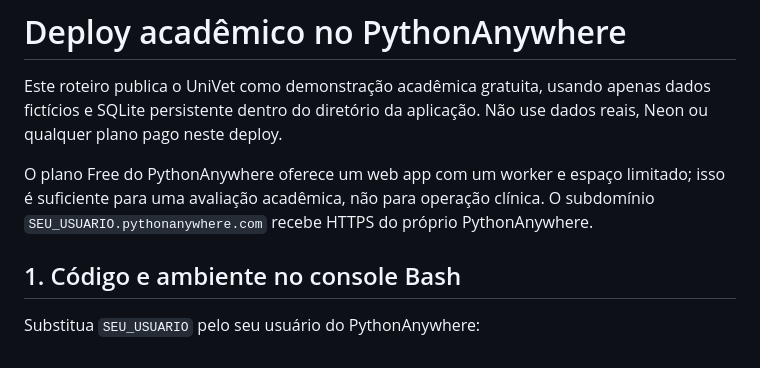
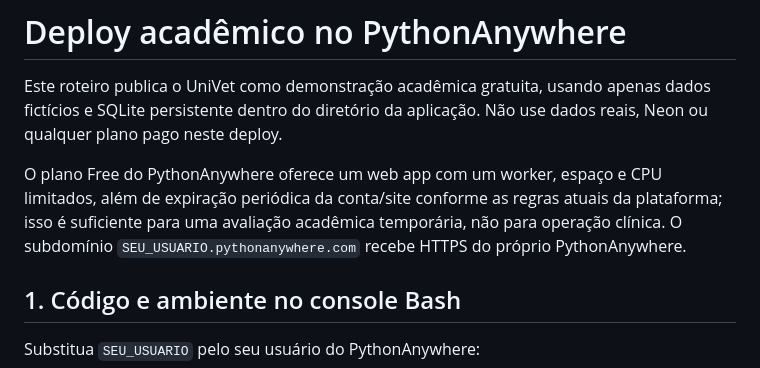
Before and after one commit to bugijo/Projeto-Integrador---UniVet, a Markdown page: docs/deploy-pythonanywhere.md, the part around the change. GitHub-like rendering.

```diff
--- a/docs/deploy-pythonanywhere.md
+++ b/docs/deploy-pythonanywhere.md
@@ -2,7 +2,7 @@
 
 Este roteiro publica o UniVet como demonstração acadêmica gratuita, usando apenas dados fictícios e SQLite persistente dentro do diretório da aplicação. Não use dados reais, Neon ou qualquer plano pago neste deploy.
 
-O plano Free do PythonAnywhere oferece um web app com um worker e espaço limitado; isso é suficiente para uma avaliação acadêmica, não para operação clínica. O subdomínio `SEU_USUARIO.pythonanywhere.com` recebe HTTPS do próprio PythonAnywhere.
+O plano Free do PythonAnywhere oferece um web app com um worker, espaço e CPU limitados, além de expiração periódica da conta/site conforme as regras atuais da plataforma; isso é suficiente para uma avaliação acadêmica temporária, não para operação clínica. O subdomínio `SEU_USUARIO.pythonanywhere.com` recebe HTTPS do próprio PythonAnywhere.
 
 ## 1. Código e ambiente no console Bash
 
```
Also changed, not shown: README.md (+5 -5 lines).
